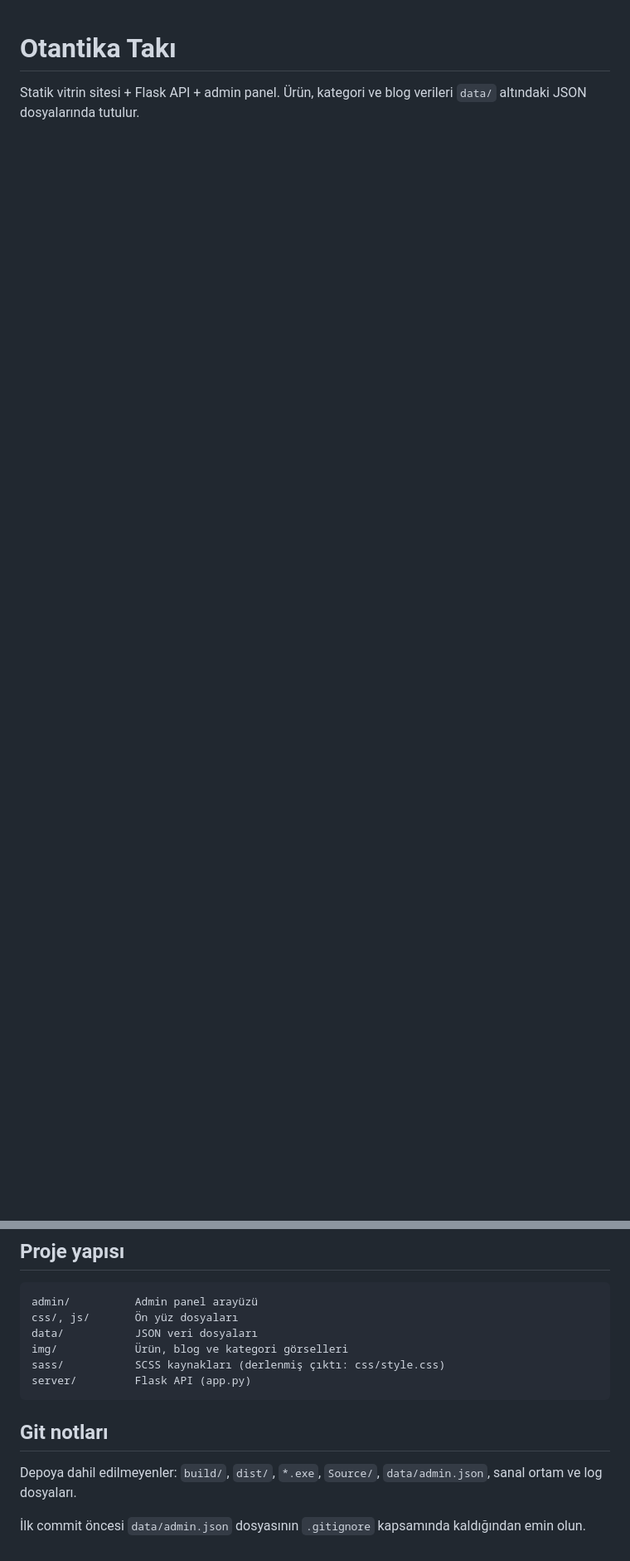
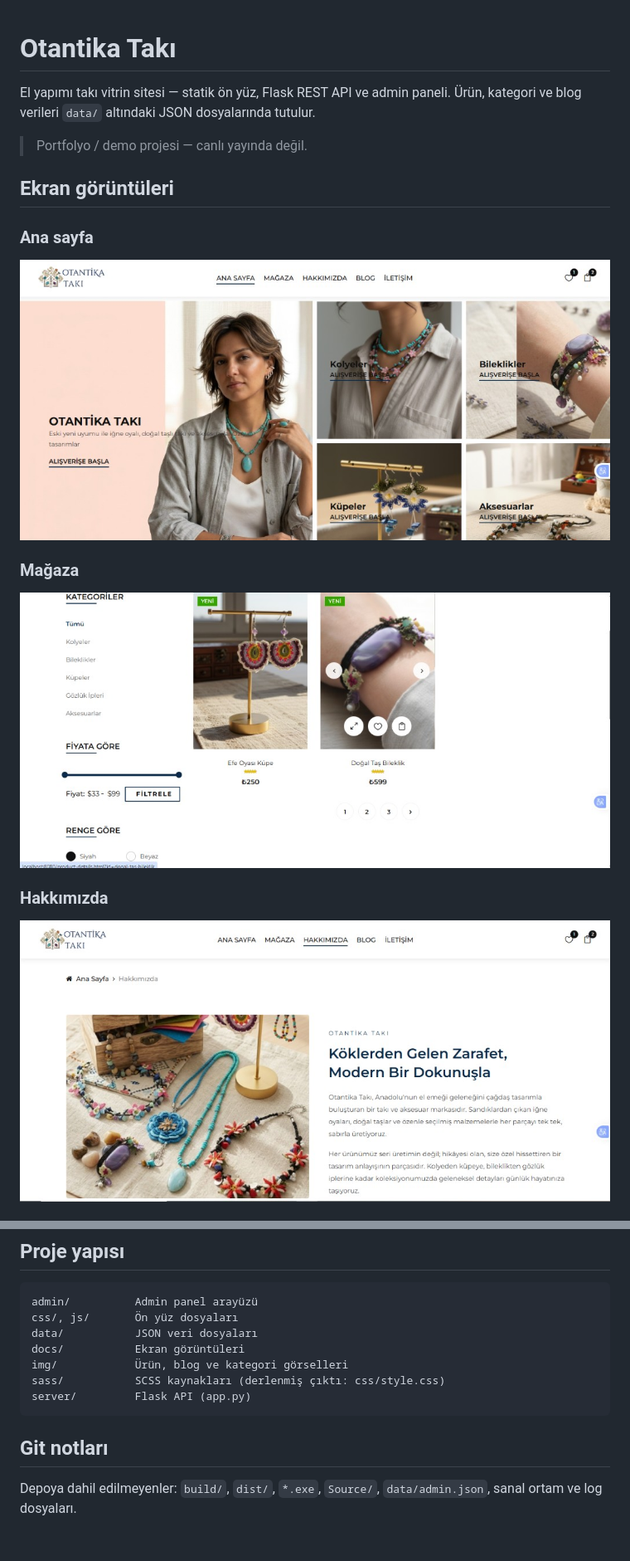
Before and after one commit to Zeylmztr/Otantika-Taki-Web, a Markdown page: README.md, 2 parts joined by grey strips. Shown: that part at 83% size. Drawn GitHub-style; pictures changed too: docs/screenshots/about.png (added), docs/screenshots/homepage.png (added), docs/screenshots/shop.png (added); blank space fills up the shorter version.

```diff
--- a/README.md
+++ b/README.md
@@ -1,3 +1,17 @@
 # Otantika Takı
 
-Statik vitrin sitesi + Flask API + admin panel. Ürün, kategori ve blog verileri `data/` altındaki JSON dosyalarında tutulur.
+El yapımı takı vitrin sitesi — statik ön yüz, Flask REST API ve admin paneli. Ürün, kategori ve blog verileri `data/` altındaki JSON dosyalarında tutulur.
+
+> Portfolyo / demo projesi — canlı yayında değil.
+
+## Ekran görüntüleri
+
+### Ana sayfa
+![Ana sayfa](docs/screenshots/homepage.png)
+
+### Mağaza
+![Mağaza](docs/screenshots/shop.png)
+
+### Hakkımızda
+![Hakkımızda](docs/screenshots/about.png)
+
@@ -43,6 +73,7 @@ python server\app.py
 admin/          Admin panel arayüzü
 css/, js/       Ön yüz dosyaları
 data/           JSON veri dosyaları
+docs/           Ekran görüntüleri
 img/            Ürün, blog ve kategori görselleri
 sass/           SCSS kaynakları (derlenmiş çıktı: css/style.css)
 server/         Flask API (app.py)
@@ -51,5 +82,3 @@ server/         Flask API (app.py)
 ## Git notları
 
 Depoya dahil edilmeyenler: `build/`, `dist/`, `*.exe`, `Source/`, `data/admin.json`, sanal ortam ve log dosyaları.
-
-İlk commit öncesi `data/admin.json` dosyasının `.gitignore` kapsamında kaldığından emin olun.
```
Also changed, not shown: other parts of README.md (+16 -0 lines), docs/screenshots/cart.png (added), docs/screenshots/checkout.png (added), docs/screenshots/contact.png (added).
